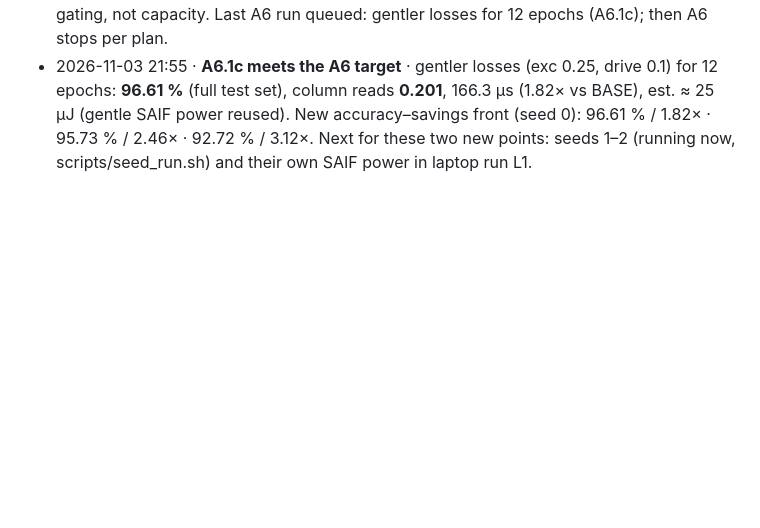
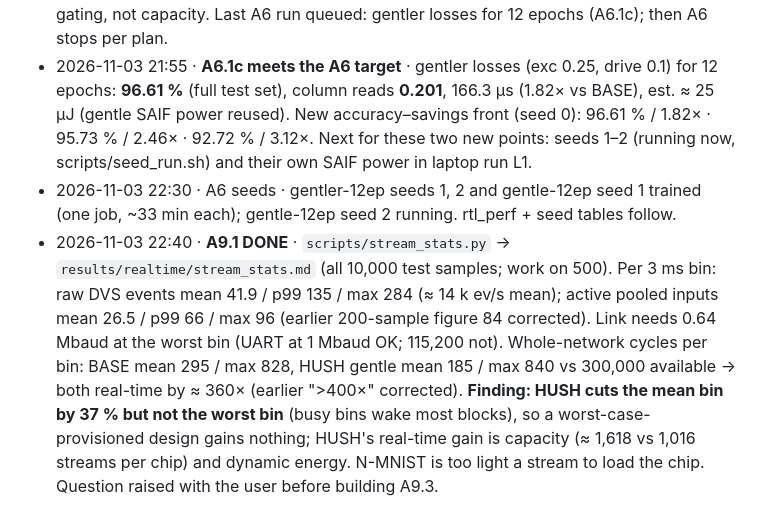
Before and after one commit to creagic11/SNN_BTP, a Markdown page: progress.md, the part around the change. GitHub-like rendering; blank space fills up the shorter version.

Commit message:
progress: A9.1 done, A6 seed status
Co-Authored-By: Claude Opus 5.5 <noreply@anthropic.com>
Claude-Session: https://claude.ai/code/session_01Hw8jx78xk3Pg1PE7NFKsJe

```diff
--- a/progress.md
+++ b/progress.md
@@ -229,3 +229,5 @@ GA criterion: SHD recurrent adLIF ≥ 90% ungated; HUSH ≤ 0.5 pt loss at ≥ 2
 - 2026-11-03 20:10 · A6.1 · Two new gated points from the seed-0 ungated net (full test set; rtl_perf n = 500): (a) gentler losses (exc 0.25, drive 0.1, 6 ep): **96.12 %**, 212.5 µs (1.43×), column reads 0.310; (b) gentle losses with **12 instead of 6 epochs: 95.73 %, 123.0 µs (2.46×), reads 0.116** — better than the current gentle point on all three axes (95.32 %, 153.0 µs, 0.168); est. energy ≈ 0.151 W × 123 µs ≈ 18.6 µJ (gentle SAIF power reused; a SAIF run would confirm). Target (≥ 96.5 % at reads ≤ 0.25) not reached yet. If (b) becomes the headline point it needs seeds 1–2 (≈ 50 min each) and its own SAIF power (laptop run). A6.2 (hidden 384) started.
 - 2026-11-03 21:05 · A6.2 · Hidden 384: ungated **98.00 %** (447.0 µs, +0.41 pt over 256); gated gentle 95.87 %, 221.0 µs (2.02× vs its own BASE, only 1.37× vs the 256 BASE), reads 0.149 → worse than the 256 / 12-epoch point (95.73 %, 123.0 µs). Wider nets raise ungated accuracy but gated accuracy stays at ≈ 95.7–96.1 %: the gap is caused by gating, not capacity. Last A6 run queued: gentler losses for 12 epochs (A6.1c); then A6 stops per plan.
 - 2026-11-03 21:55 · **A6.1c meets the A6 target** · gentler losses (exc 0.25, drive 0.1) for 12 epochs: **96.61 %** (full test set), column reads **0.201**, 166.3 µs (1.82× vs BASE), est. ≈ 25 µJ (gentle SAIF power reused). New accuracy–savings front (seed 0): 96.61 % / 1.82× · 95.73 % / 2.46× · 92.72 % / 3.12×. Next for these two new points: seeds 1–2 (running now, scripts/seed_run.sh) and their own SAIF power in laptop run L1.
+- 2026-11-03 22:30 · A6 seeds · gentler-12ep seeds 1, 2 and gentle-12ep seed 1 trained (one job, ~33 min each); gentle-12ep seed 2 running. rtl_perf + seed tables follow.
+- 2026-11-03 22:40 · **A9.1 DONE** · `scripts/stream_stats.py` → `results/realtime/stream_stats.md` (all 10,000 test samples; work on 500). Per 3 ms bin: raw DVS events mean 41.9 / p99 135 / max 284 (≈ 14 k ev/s mean); active pooled inputs mean 26.5 / p99 66 / max 96 (earlier 200-sample figure 84 corrected). Link needs 0.64 Mbaud at the worst bin (UART at 1 Mbaud OK; 115,200 not). Whole-network cycles per bin: BASE mean 295 / max 828, HUSH gentle mean 185 / max 840 vs 300,000 available → both real-time by ≈ 360× (earlier ">400×" corrected). **Finding: HUSH cuts the mean bin by 37 % but not the worst bin** (busy bins wake most blocks), so a worst-case-provisioned design gains nothing; HUSH's real-time gain is capacity (≈ 1,618 vs 1,016 streams per chip) and dynamic energy. N-MNIST is too light a stream to load the chip. Question raised with the user before building A9.3.
```
